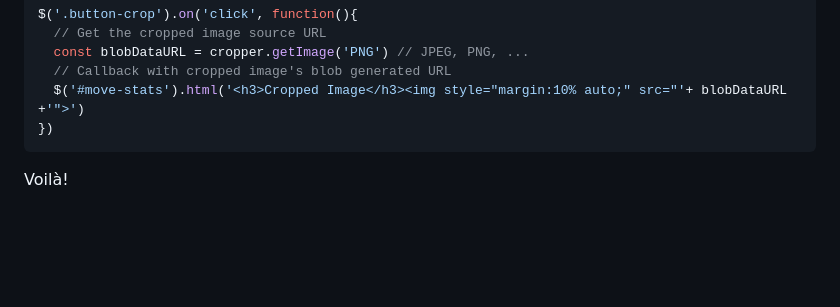
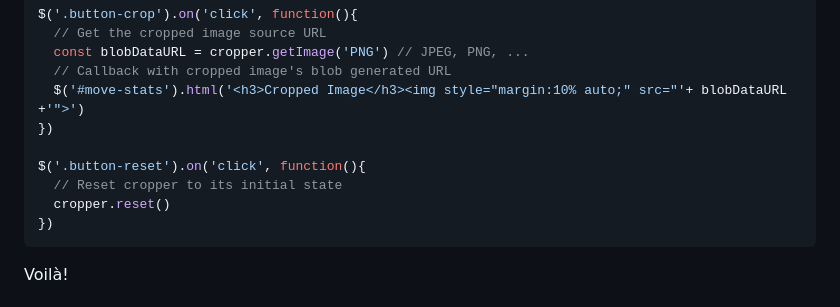
Before and after one commit to fabrice8/cropimage, a Markdown page: README.md, the part around the change. GitHub-like rendering; blank space fills up the shorter version.

Commit message:
Update README.md
Added `reset()` method's documentation.

````diff
--- a/README.md
+++ b/README.md
@@ -123,6 +123,11 @@ $('.button-crop').on('click', function(){
   // Callback with cropped image's blob generated URL
   $('#move-stats').html('<h3>Cropped Image</h3><img style="margin:10% auto;" src="'+ blobDataURL +'">')
 })
+
+$('.button-reset').on('click', function(){
+  // Reset cropper to its initial state
+  cropper.reset()
+})
 ```
 
 Voilà!
````
